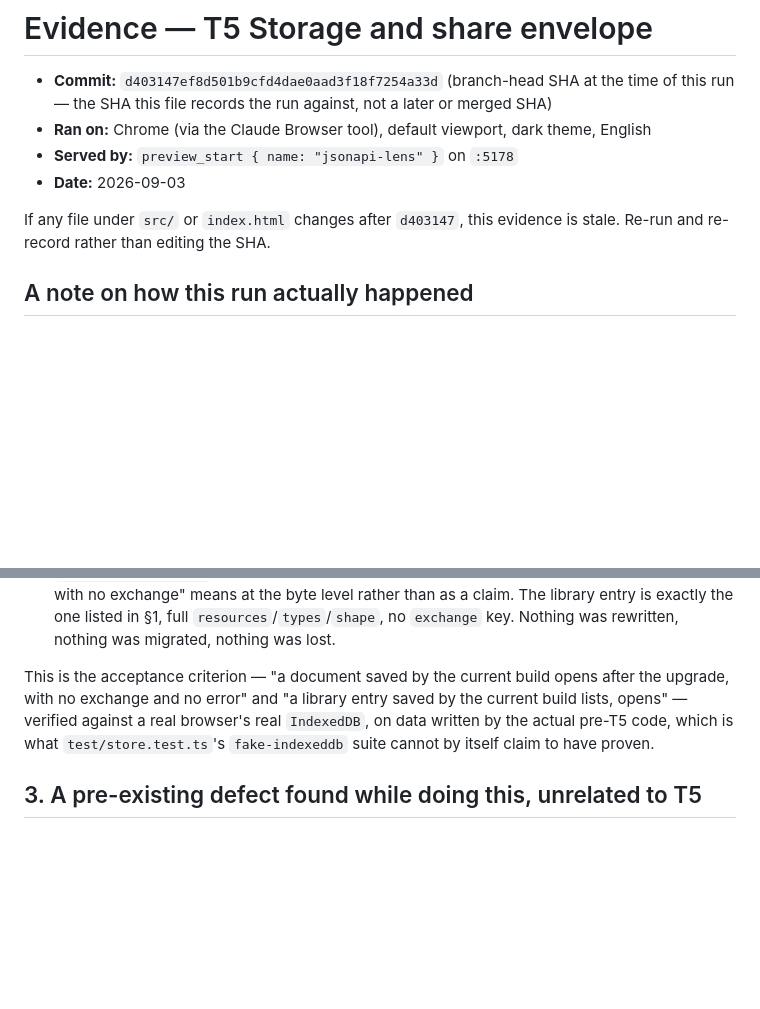
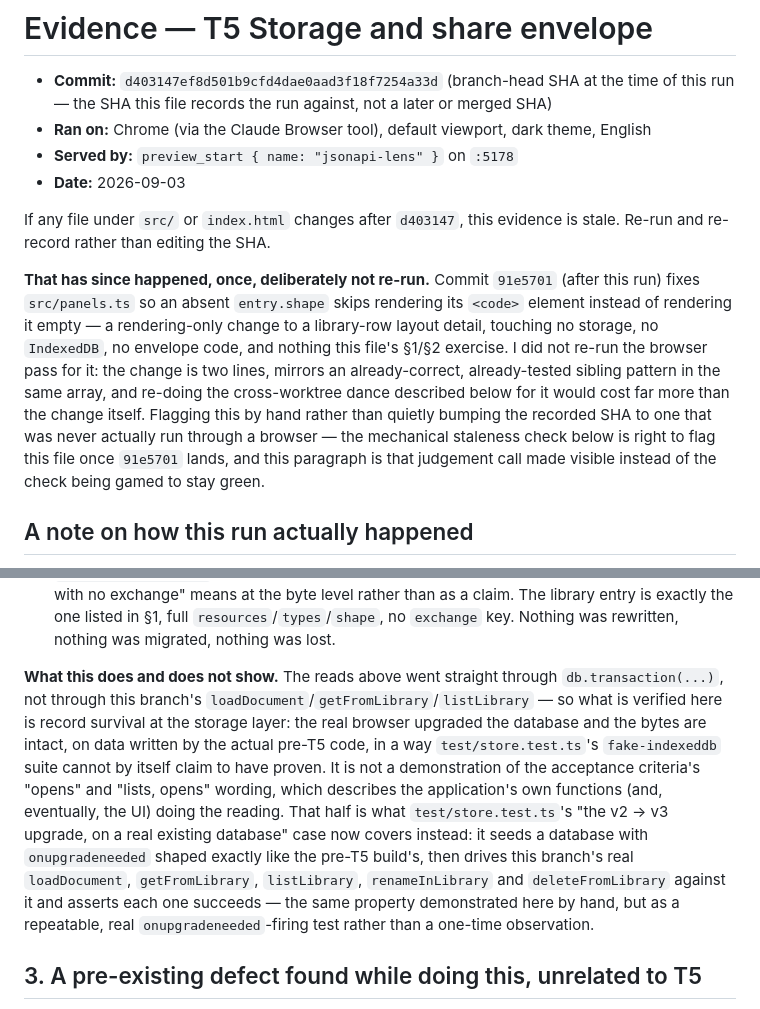
Before and after one commit to maksymskuibida/jsonapi-lens, a Markdown page: docs/evidence/T5.md, 2 parts joined by grey strips. Drawn GitHub-style; blank space fills up the shorter version.

```diff
--- a/docs/evidence/T5.md
+++ b/docs/evidence/T5.md
@@ -8,6 +8,17 @@
 
 If any file under `src/` or `index.html` changes after `d403147`, this evidence is stale. Re-run and
 re-record rather than editing the SHA.
+
+**That has since happened, once, deliberately not re-run.** Commit `91e5701` (after this run) fixes
+`src/panels.ts` so an absent `entry.shape` skips rendering its `<code>` element instead of rendering it
+empty — a rendering-only change to a library-row layout detail, touching no storage, no `IndexedDB`,
+no envelope code, and nothing this file's §1/§2 exercise. I did not re-run the browser pass for it: the
+change is two lines, mirrors an already-correct, already-tested sibling pattern in the same array, and
+re-doing the cross-worktree dance described below for it would cost far more than the change itself.
+Flagging this by hand rather than quietly bumping the recorded SHA to one that was never actually run
+through a browser — the mechanical staleness check below is right to flag this file once `91e5701`
+lands, and this paragraph is that judgement call made visible instead of the check being gamed to stay
+green.
 
 ## A note on how this run actually happened
 
@@ -82,10 +93,18 @@ on disk, not the application's rendering of it:
   full `resources`/`types`/`shape`, no `exchange` key. Nothing was rewritten, nothing was migrated,
   nothing was lost.
 
-This is the acceptance criterion — "a document saved by the current build opens after the upgrade, with
-no exchange and no error" and "a library entry saved by the current build lists, opens" — verified
-against a real browser's real `IndexedDB`, on data written by the actual pre-T5 code, which is what
-`test/store.test.ts`'s `fake-indexeddb` suite cannot by itself claim to have proven.
+**What this does and does not show.** The reads above went straight through `db.transaction(...)`,
+not through this branch's `loadDocument`/`getFromLibrary`/`listLibrary` — so what is verified here is
+record survival at the storage layer: the real browser upgraded the database and the bytes are intact,
+on data written by the actual pre-T5 code, in a way `test/store.test.ts`'s `fake-indexeddb` suite
+cannot by itself claim to have proven. It is not a demonstration of the acceptance criteria's "opens"
+and "lists, opens" wording, which describes the application's own functions (and, eventually, the UI)
+doing the reading. That half is what `test/store.test.ts`'s "the v2 → v3 upgrade, on a real existing
+database" case now covers instead: it seeds a database with `onupgradeneeded` shaped exactly like the
+pre-T5 build's, then drives this branch's real `loadDocument`, `getFromLibrary`, `listLibrary`,
+`renameInLibrary` and `deleteFromLibrary` against it and asserts each one succeeds — the same property
+demonstrated here by hand, but as a repeatable, real `onupgradeneeded`-firing test rather than a
+one-time observation.
 
 ## 3. A pre-existing defect found while doing this, unrelated to T5
 
```
Also changed, not shown: docs/qa-notes/T5.md (+9 -6 lines), docs/test-plans/T5.md (+6 -3 lines).
